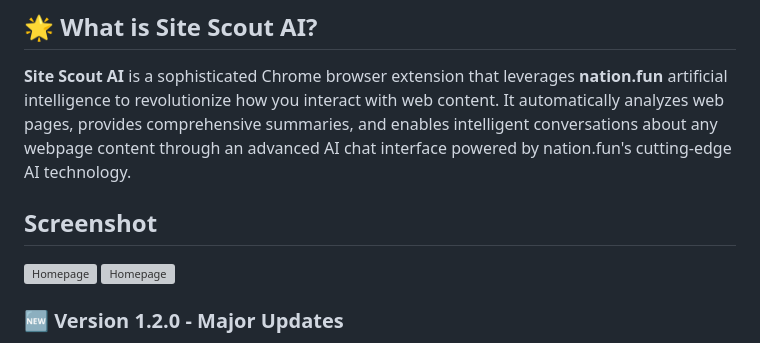
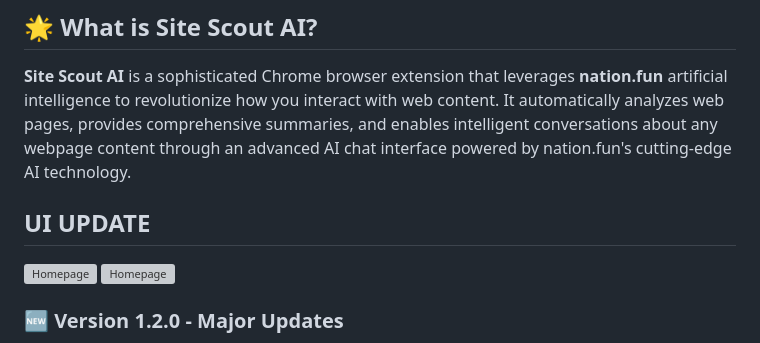
Before and after one commit to envexx/site-scout, a Markdown page: README.md, the part around the change. Drawn GitHub-style; grey boxes are pictures that could not be loaded.

```diff
--- a/README.md
+++ b/README.md
@@ -19,7 +19,7 @@
 
 **Site Scout AI** is a sophisticated Chrome browser extension that leverages **nation.fun** artificial intelligence to revolutionize how you interact with web content. It automatically analyzes web pages, provides comprehensive summaries, and enables intelligent conversations about any webpage content through an advanced AI chat interface powered by nation.fun's cutting-edge AI technology.
 
-<h2>Screenshot</h2>
+<h2>UI UPDATE</h2>
 <p>
 <img src="landing-page/picture/Screenshot_93.png" alt="Homepage" width="300">
 <img src="landing-page/picture/Screenshot_94.png" alt="Homepage" width="300">
```
